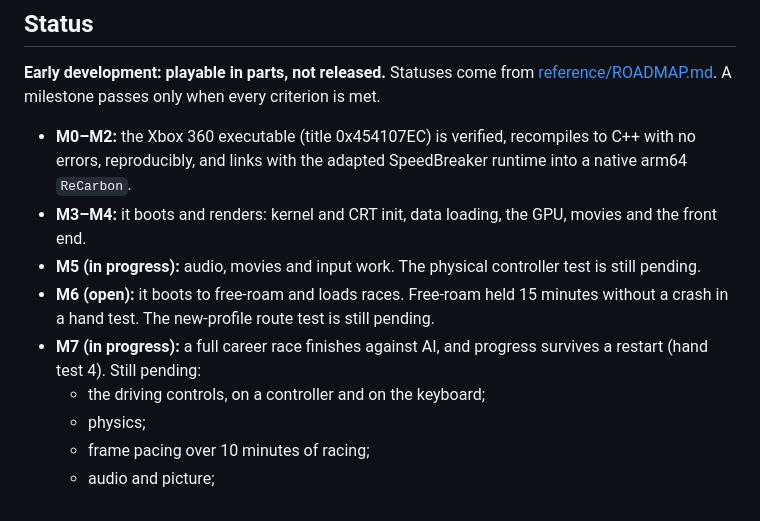
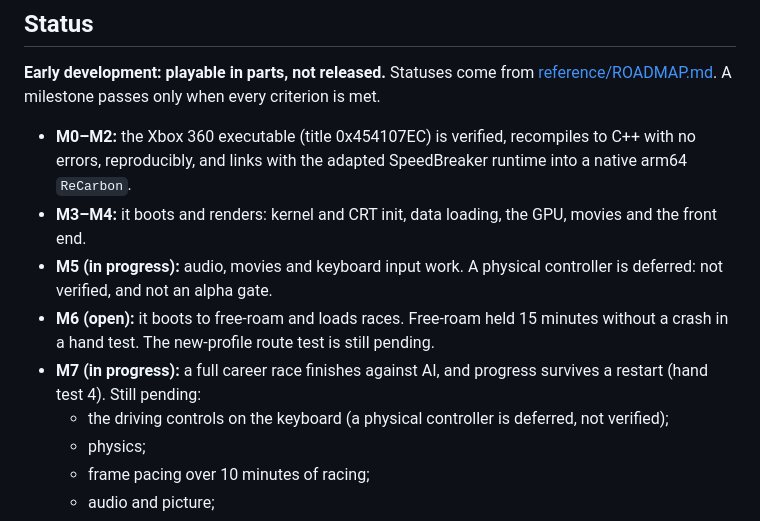
Before and after one commit to retronative/recarbon, a Markdown page: README.md, the part around the change. Drawn GitHub-style.

Commit message:
docs: defer physical-controller verification out of the alpha gates, by the user's decision; the keyboard stays required

```diff
--- a/README.md
+++ b/README.md
@@ -25,13 +25,13 @@ Native recompilation of Need for Speed: Carbon (Xbox 360) for Apple Silicon.
   `ReCarbon`.
 - **M3–M4:** it boots and renders: kernel and CRT init, data loading, the GPU, movies and the
   front end.
-- **M5 (in progress):** audio, movies and input work. The physical controller test is still
-  pending.
+- **M5 (in progress):** audio, movies and keyboard input work. A physical controller is deferred:
+  not verified, and not an alpha gate.
 - **M6 (open):** it boots to free-roam and loads races. Free-roam held 15 minutes without a
   crash in a hand test. The new-profile route test is still pending.
 - **M7 (in progress):** a full career race finishes against AI, and progress survives a restart
   (hand test 4). Still pending:
-  - the driving controls, on a controller and on the keyboard;
+  - the driving controls on the keyboard (a physical controller is deferred, not verified);
   - physics;
   - frame pacing over 10 minutes of racing;
   - audio and picture;
```
Also changed, not shown: reference/FEASIBILITY.md (+5 -1 lines), reference/ROADMAP.md (+14 -9 lines).
